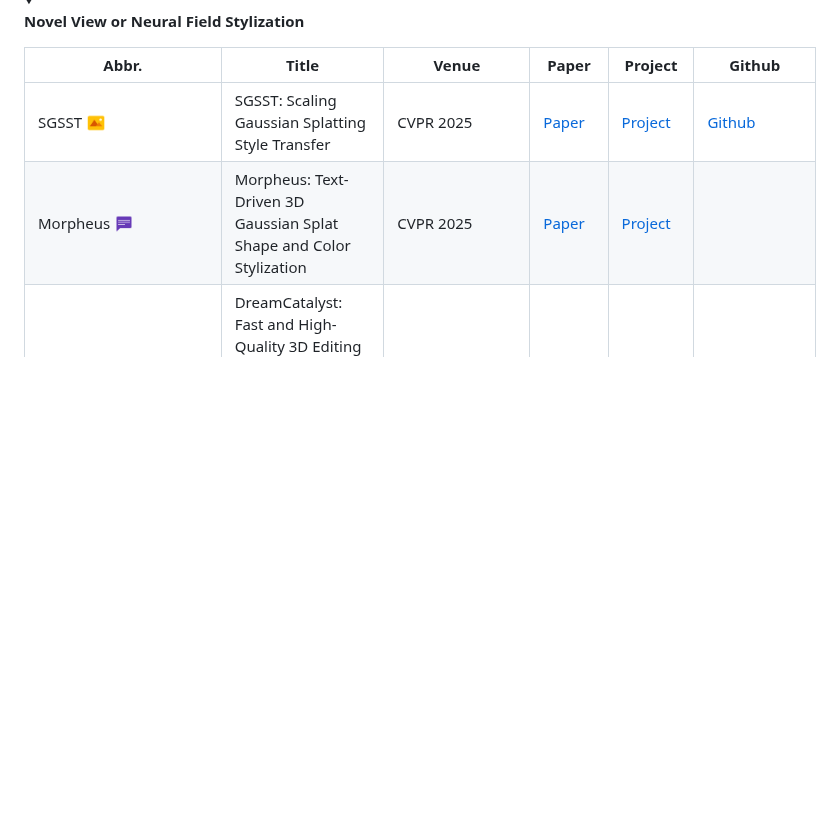
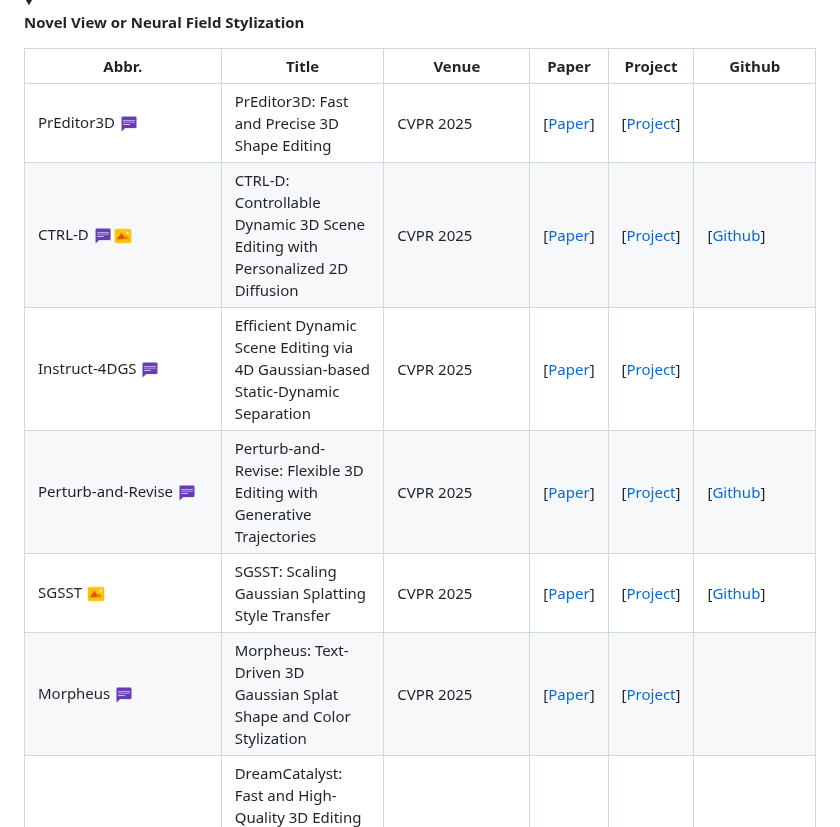
Before and after one commit to chenyingshu/advances_3d_neural_stylization, a Markdown page: README.md, the part around one of its changes. Drawn GitHub-style; blank space fills up the shorter version.

```diff
--- a/README.md
+++ b/README.md
@@ -192,8 +192,12 @@ Binh-Son Hua is supported by Research Ireland under the Research Ireland Frontie
 
 |  Abbr.  |  Title   | Venue  | Paper  | Project  | Github  |
 |  ----  |  ----    | ----  |----   |----  |----  |
-|SGSST <img src="assets/icon_image.png" width="20" height="20">|SGSST: Scaling Gaussian Splatting Style Transfer | CVPR 2025 | [Paper](https://arxiv.org/abs/2412.03371)|[Project](https://www.idpoisson.fr/galerne/sgsst/) | [Github](https://github.com/JianlingWANG2021/SGSST)|
-|Morpheus  <img src="assets/icon_text.png" width="20" height="20">  | Morpheus: Text-Driven 3D Gaussian Splat Shape and Color Stylization | CVPR 2025 | [Paper](https://arxiv.org/abs/2503.02009) |[Project](https://nianticlabs.github.io/morpheus/) | |
+|PrEditor3D <img src="assets/icon_text.png" width="20" height="20">|PrEditor3D: Fast and Precise 3D Shape Editing |CVPR 2025 | [[Paper](https://arxiv.org/abs/2412.06592)] | [[Project](https://ziyaerkoc.com/preditor3d/)] | |
+|CTRL-D <img src="assets/icon_text.png" width="20" height="20"><img src="assets/icon_image.png" width="20" height="20"> |CTRL-D: Controllable Dynamic 3D Scene Editing with Personalized 2D Diffusion |CVPR 2025 | [[Paper](https://arxiv.org/abs/2412.01792)] | [[Project](https://ihe-kaii.github.io/CTRL-D/)] | [[Github](https://github.com/IHe-KaiI/CTRL-D)]|
+|Instruct-4DGS <img src="assets/icon_text.png" width="20" height="20"> | Efficient Dynamic Scene Editing via 4D Gaussian-based Static-Dynamic Separation | CVPR 2025 | [[Paper](https://arxiv.org/abs/2502.02091)] | [[Project](https://hanbyelcho.info/instruct-4dgs/)] |  |
+|Perturb-and-Revise <img src="assets/icon_text.png" width="20" height="20"> |Perturb-and-Revise: Flexible 3D Editing with Generative Trajectories | CVPR 2025 | [[Paper](https://arxiv.org/abs/2412.05279)] | [[Project](https://susunghong.github.io/Perturb-and-Revise/)] | [[Github](https://github.com/SusungHong/Perturb-and-Revise)]|
+|SGSST <img src="assets/icon_image.png" width="20" height="20">|SGSST: Scaling Gaussian Splatting Style Transfer | CVPR 2025 | [[Paper](https://arxiv.org/abs/2412.03371)]| [[Project](https://www.idpoisson.fr/galerne/sgsst/)] | [[Github](https://github.com/JianlingWANG2021/SGSST)]|
+|Morpheus  <img src="assets/icon_text.png" width="20" height="20">  | Morpheus: Text-Driven 3D Gaussian Splat Shape and Color Stylization | CVPR 2025 | [[Paper](https://arxiv.org/abs/2503.02009)] |[[Project](https://nianticlabs.github.io/morpheus/)] | |
 | DreamCatalyst <img src="assets/icon_text.png" width="20" height="20"> | DreamCatalyst: Fast and High-Quality 3D Editing via Controlling Editability and Identity Preservation| ICLR 2025 | [[Paper](https://arxiv.org/abs/2407.11394)] | [[Project](https://dream-catalyst.github.io/)] | [[Github](https://github.com/kaist-cvml/DreamCatalyst)]|
 |IPDreamer <img src="assets/icon_image.png" width="20" height="20"> |IPDreamer: Appearance-Controllable 3D Object Generation with Complex Image Prompts | ICLR 2025 | [[Paper](https://arxiv.org/abs/2310.05375)]| | [[Github](https://github.com/zengbohan0217/IPDreamer)]|
 | ReGS <img src="assets/icon_image.png" width="20" height="20">| ReGS: Reference-based Controllable Scene Stylization with Gaussian Splatting  | NeurIPS 2024 |[[Paper](https://arxiv.org/abs/2407.07220)] | |  |
```
Also changed, not shown: other parts of README.md (+2 -2 lines).
